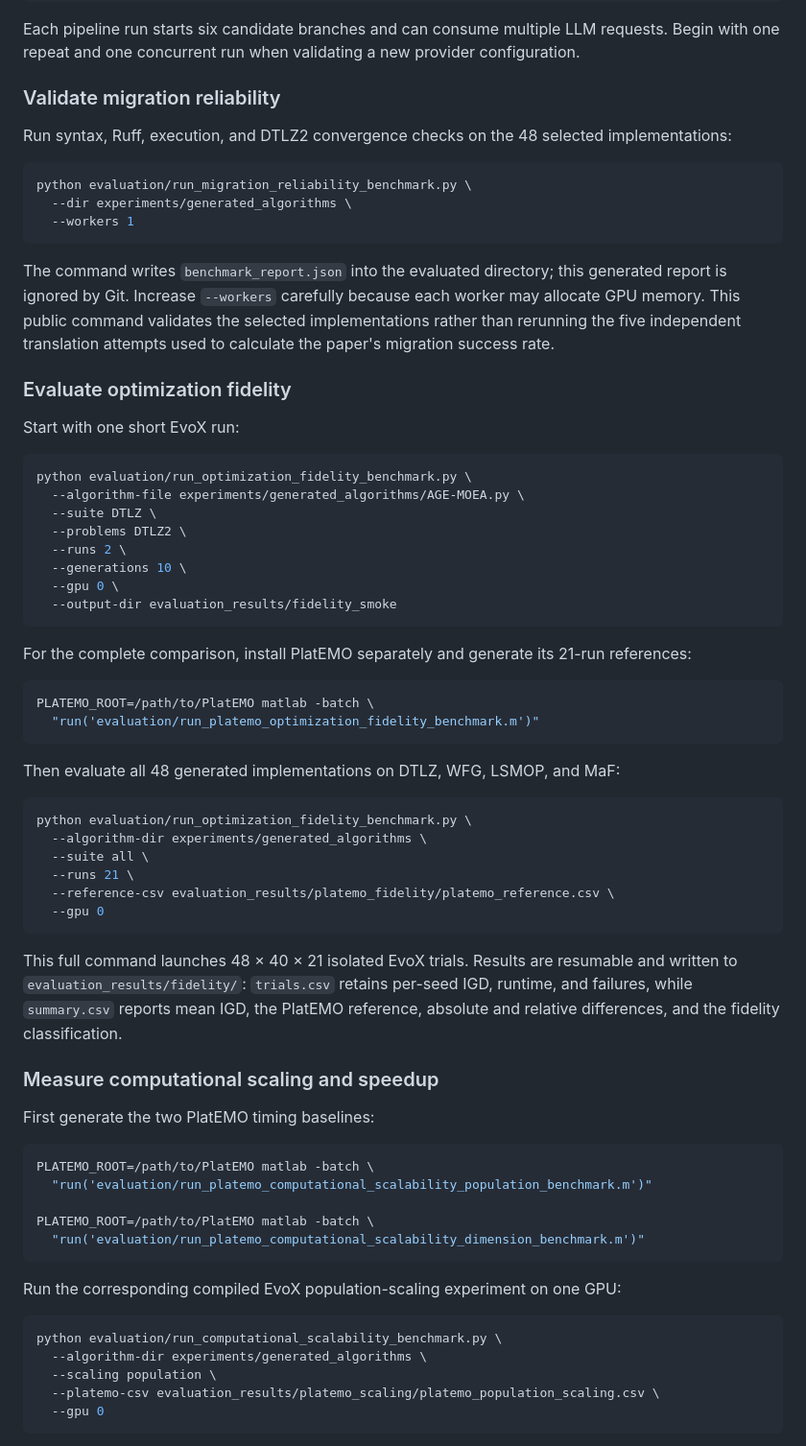
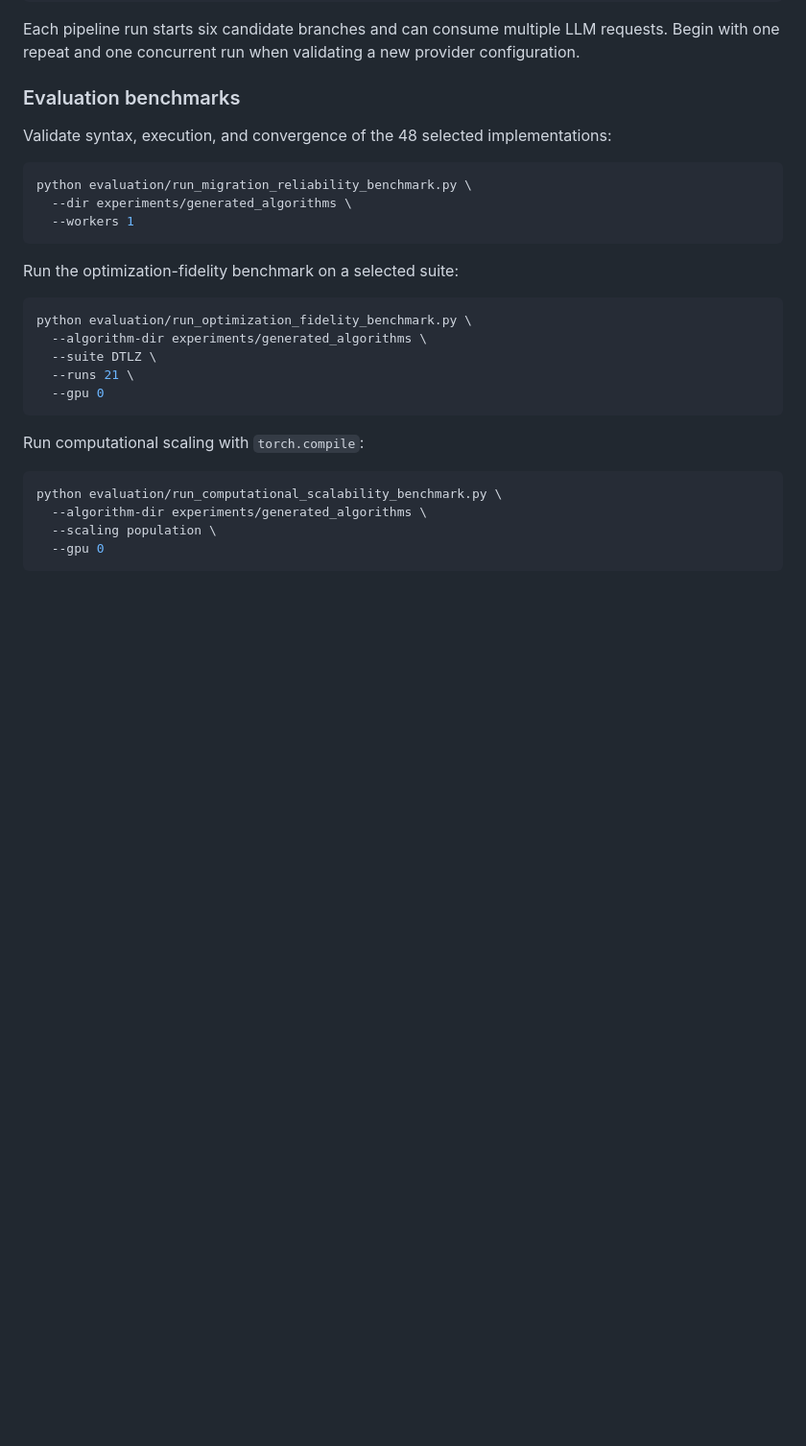
Before and after one commit to EMI-Group/evococo, a Markdown page: README.md, the part around one of its changes. Shown at 96% size. GitHub-like rendering; blank space fills up the shorter version.

````diff
--- a/README.md
+++ b/README.md
@@ -181,9 +171,9 @@ python experiments/batch_translate.py \
 Each pipeline run starts six candidate branches and can consume multiple LLM requests. Begin with
 one repeat and one concurrent run when validating a new provider configuration.
 
-### Validate migration reliability
+### Evaluation benchmarks
 
-Run syntax, Ruff, execution, and DTLZ2 convergence checks on the 48 selected implementations:
+Validate syntax, execution, and convergence of the 48 selected implementations:
 
 ```bash
 python evaluation/run_migration_reliability_benchmark.py \
@@ -191,68 +181,22 @@ python evaluation/run_migration_reliability_benchmark.py \
   --workers 1
 ```
 
-The command writes `benchmark_report.json` into the evaluated directory; this generated report is
-ignored by Git. Increase `--workers` carefully because each worker may allocate GPU memory. This
-public command validates the selected implementations rather than rerunning the five independent
-translation attempts used to calculate the paper's migration success rate.
-
-### Evaluate optimization fidelity
-
-Start with one short EvoX run:
-
-```bash
-python evaluation/run_optimization_fidelity_benchmark.py \
-  --algorithm-file experiments/generated_algorithms/AGE-MOEA.py \
-  --suite DTLZ \
-  --problems DTLZ2 \
-  --runs 2 \
-  --generations 10 \
-  --gpu 0 \
-  --output-dir evaluation_results/fidelity_smoke
-```
-
-For the complete comparison, install PlatEMO separately and generate its 21-run references:
-
-```bash
-PLATEMO_ROOT=/path/to/PlatEMO matlab -batch \
-  "run('evaluation/run_platemo_optimization_fidelity_benchmark.m')"
-```
-
-Then evaluate all 48 generated implementations on DTLZ, WFG, LSMOP, and MaF:
+Run the optimization-fidelity benchmark on a selected suite:
 
 ```bash
 python evaluation/run_optimization_fidelity_benchmark.py \
   --algorithm-dir experiments/generated_algorithms \
-  --suite all \
+  --suite DTLZ \
   --runs 21 \
-  --reference-csv evaluation_results/platemo_fidelity/platemo_reference.csv \
   --gpu 0
 ```
 
-This full command launches 48 × 40 × 21 isolated EvoX trials. Results are resumable and written to
-`evaluation_results/fidelity/`: `trials.csv` retains per-seed IGD, runtime, and failures, while
-`summary.csv` reports mean IGD, the PlatEMO reference, absolute and relative differences, and the
-fidelity classification.
-
-### Measure computational scaling and speedup
-
-First generate the two PlatEMO timing baselines:
-
-```bash
-PLATEMO_ROOT=/path/to/PlatEMO matlab -batch \
-  "run('evaluation/run_platemo_computational_scalability_population_benchmark.m')"
-
-PLATEMO_ROOT=/path/to/PlatEMO matlab -batch \
-  "run('evaluation/run_platemo_computational_scalability_dimension_benchmark.m')"
-```
-
-Run the corresponding compiled EvoX population-scaling experiment on one GPU:
+Run computational scaling with `torch.compile`:
 
 ```bash
 python evaluation/run_computational_scalability_benchmark.py \
   --algorithm-dir experiments/generated_algorithms \
   --scaling population \
-  --platemo-csv evaluation_results/platemo_scaling/platemo_population_scaling.csv \
   --gpu 0
 ```
 
````
Also changed, not shown: other parts of README.md (+12 -47 lines).
